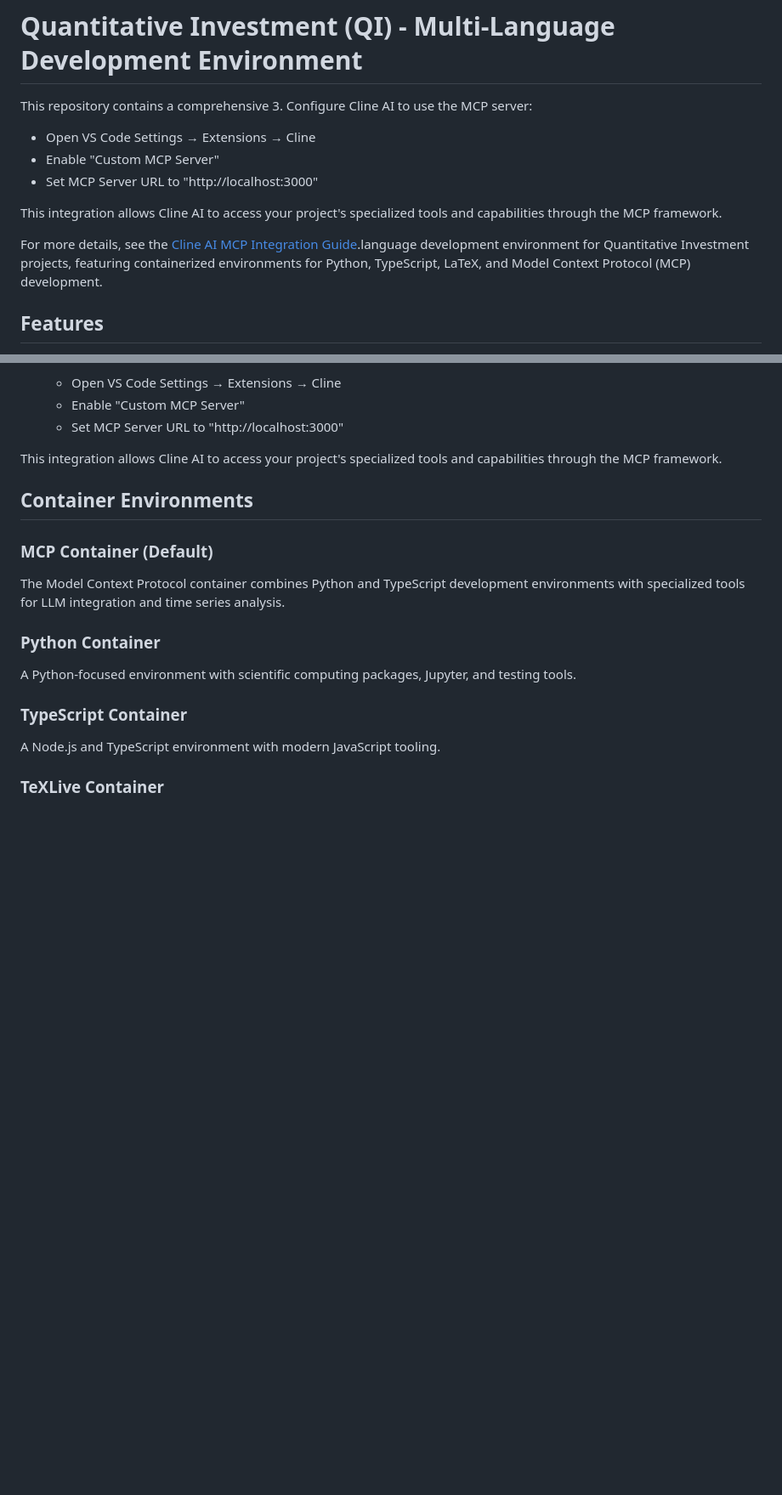
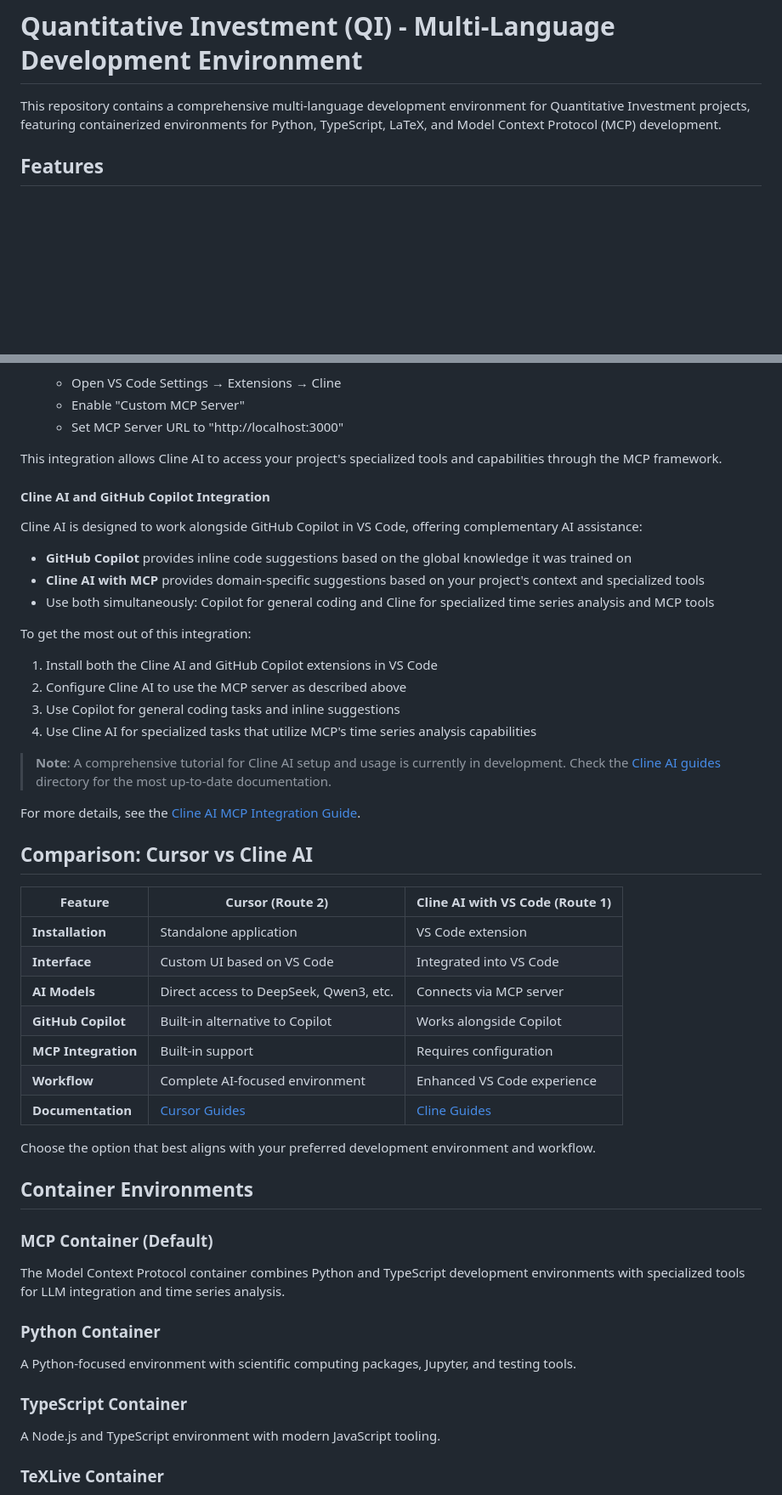
Before and after one commit to zhifengzhang-sz/qi-v2-llm, a Markdown page: README.md, 2 parts joined by grey strips. Shown: that part at 85% size. Rendered like a GitHub page; blank space fills up the shorter version.

```diff
--- a/README.md
+++ b/README.md
@@ -1,13 +1,6 @@
 # Quantitative Investment (QI) - Multi-Language Development Environment
 
-This repository contains a comprehensive 3. Configure Cline AI to use the MCP server:
-   - Open VS Code Settings → Extensions → Cline
-   - Enable "Custom MCP Server"
-   - Set MCP Server URL to "http://localhost:3000"
-
-This integration allows Cline AI to access your project's specialized tools and capabilities through the MCP framework.
-
-For more details, see the [Cline AI MCP Integration Guide](docs/guides/cline/mcp.md).language development environment for Quantitative Investment projects, featuring containerized environments for Python, TypeScript, LaTeX, and Model Context Protocol (MCP) development.
+This repository contains a comprehensive multi-language development environment for Quantitative Investment projects, featuring containerized environments for Python, TypeScript, LaTeX, and Model Context Protocol (MCP) development.
 
 ## Features
 
@@ -125,6 +137,38 @@ This environment supports integrating Cline AI with the Model Context Protocol (
    - Set MCP Server URL to "http://localhost:3000"
 
 This integration allows Cline AI to access your project's specialized tools and capabilities through the MCP framework.
+
+#### Cline AI and GitHub Copilot Integration
+
+Cline AI is designed to work alongside GitHub Copilot in VS Code, offering complementary AI assistance:
+
+- **GitHub Copilot** provides inline code suggestions based on the global knowledge it was trained on
+- **Cline AI with MCP** provides domain-specific suggestions based on your project's context and specialized tools
+- Use both simultaneously: Copilot for general coding and Cline for specialized time series analysis and MCP tools
+
+To get the most out of this integration:
+1. Install both the Cline AI and GitHub Copilot extensions in VS Code
+2. Configure Cline AI to use the MCP server as described above
+3. Use Copilot for general coding tasks and inline suggestions
+4. Use Cline AI for specialized tasks that utilize MCP's time series analysis capabilities
+
+> **Note**: A comprehensive tutorial for Cline AI setup and usage is currently in development. Check the [Cline AI guides](docs/guides/cline/) directory for the most up-to-date documentation.
+
+For more details, see the [Cline AI MCP Integration Guide](docs/guides/cline/mcp.md).
+
+## Comparison: Cursor vs Cline AI
+
+| Feature | Cursor (Route 2) | Cline AI with VS Code (Route 1) |
+|---------|-----------------|--------------------------------|
+| **Installation** | Standalone application | VS Code extension |
+| **Interface** | Custom UI based on VS Code | Integrated into VS Code |
+| **AI Models** | Direct access to DeepSeek, Qwen3, etc. | Connects via MCP server |
+| **GitHub Copilot** | Built-in alternative to Copilot | Works alongside Copilot |
+| **MCP Integration** | Built-in support | Requires configuration |
+| **Workflow** | Complete AI-focused environment | Enhanced VS Code experience |
+| **Documentation** | [Cursor Guides](docs/guides/cursor/) | [Cline Guides](docs/guides/cline/) |
+
+Choose the option that best aligns with your preferred development environment and workflow.
 
 ## Container Environments
 
```
Also changed, not shown: other parts of README.md (+31 -5 lines), 1 other file.
